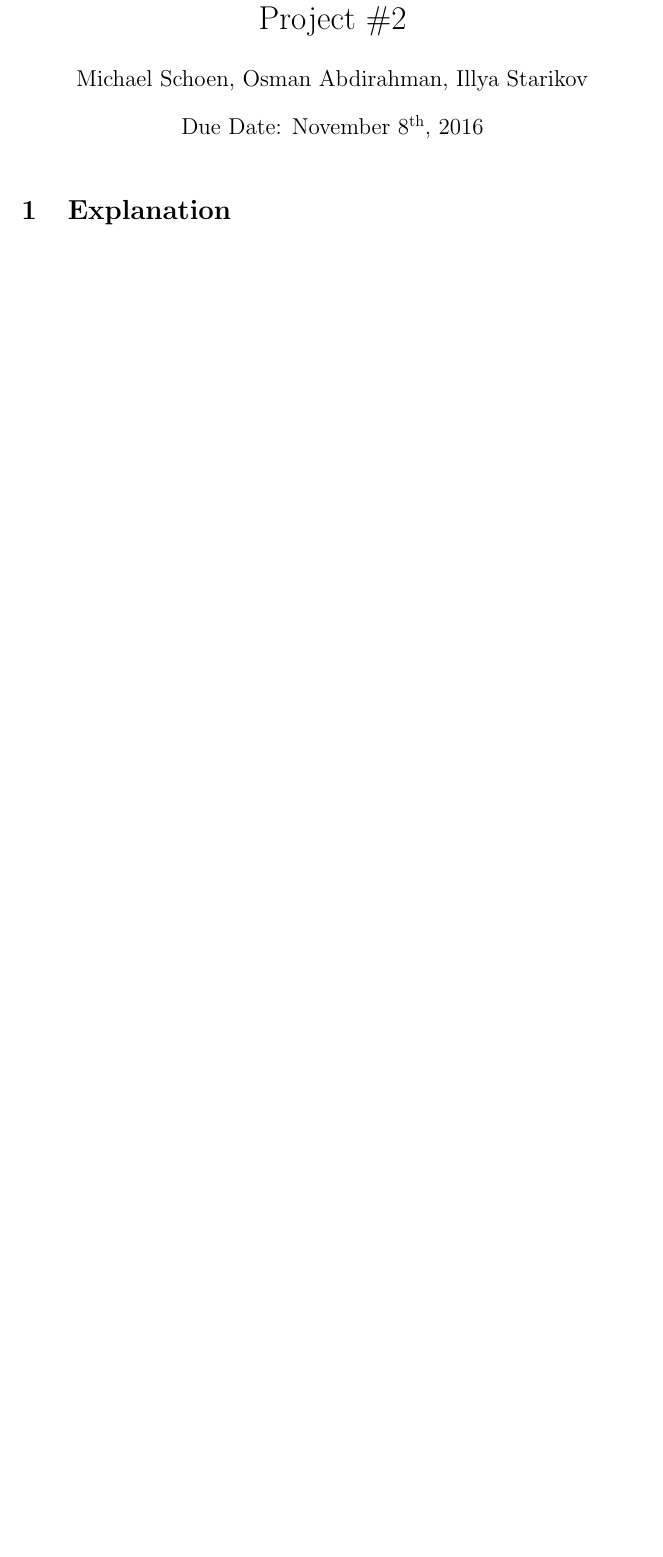
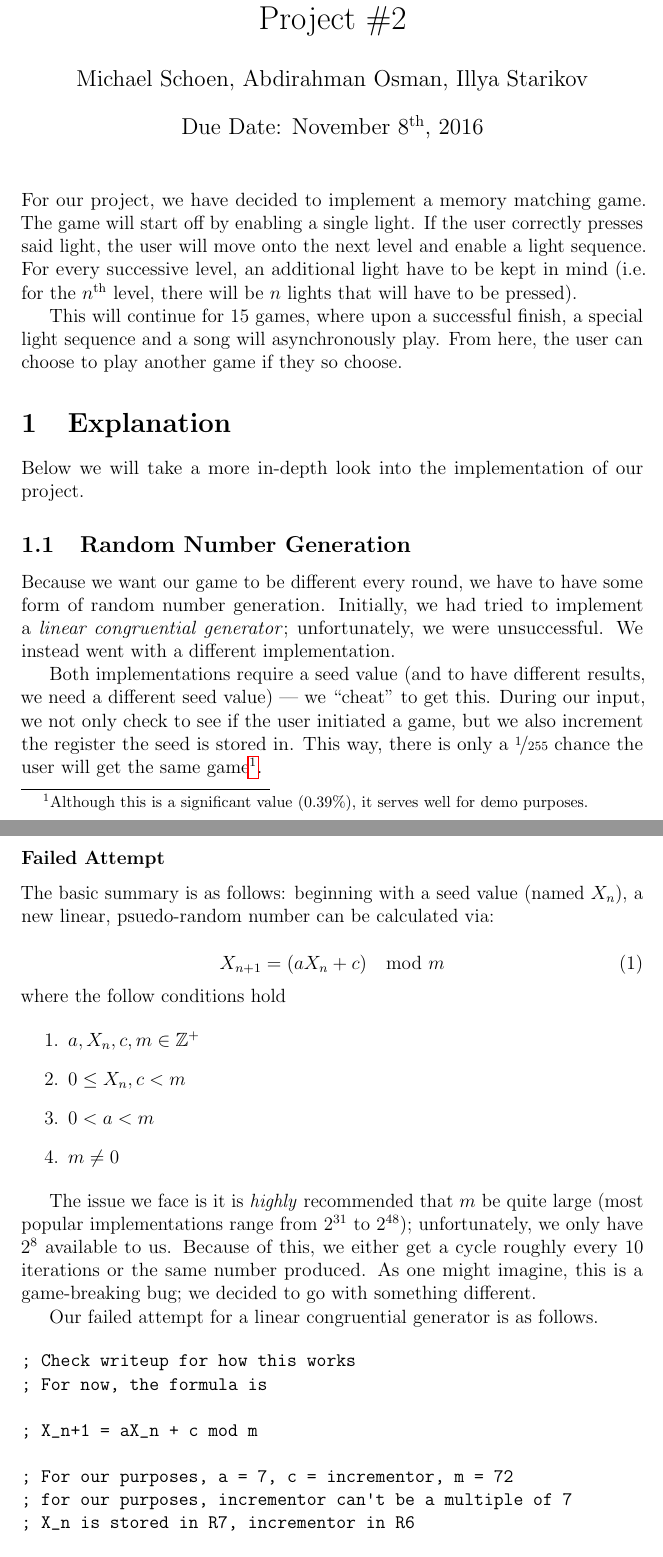
Before and after one commit to Abdiramen/cpe3150-project-1, a LaTeX document (report/report.tex): part of page 1 of 3 before the commit and two parts of pages 1 and 2 of 5 after it, the two joined at a grey line, cut so that both start at the same text, the shorter picture padded with empty space. The pictures show the PDF file report/report.pdf that the author committed with the source.

Commit message:
Added project/RNG description in report

```diff
--- a/report/report.tex
+++ b/report/report.tex
@@ -1,15 +1,60 @@
 \RequirePackage[l2tabu, orthodox]{nag}
 \documentclass[12pt]{article}
 
-\usepackage{amssymb,amsmath,verbatim,graphicx,microtype,upquote,units,booktabs,siunitx}
+\usepackage{amssymb,amsmath,verbatim,graphicx,microtype,upquote,units,booktabs,siunitx,hyperref}
+\setcounter{secnumdepth}{2}
 
 \title{Project \#2}
 \date{Due Date: November 8\textsuperscript{th}, 2016}
-\author{Michael Schoen, Osman Abdirahman, Illya Starikov}
+\author{Michael Schoen, Abdirahman Osman, Illya Starikov}
 
 \newcommand{\br}{\\\multicolumn{2}{c}{} \\ }
 
 \begin{document}
 \maketitle
 
+\noindent For our project, we have decided to implement a memory matching game. The game will start off by enabling a single light. If the user correctly presses said light, the user will move onto the next level and enable a light sequence. For every successive level, an additional light have to be kept in mind (i.e. for the $n$\textsuperscript{th} level, there will be $n$ lights that will have to be pressed).
+
+This will continue for \num{15} games, where upon a successful finish, a special light sequence and a song will asynchronously play. From here, the user can choose to play another game if they so choose.
+
 \section{Explanation}
+Below we will take a more in-depth look into the implementation of our project.
+
+\subsection{Random Number Generation}
+Because we want our game to be different every round, we have to have some form of random number generation. Initially, we had tried to implement a \textit{linear congruential generator}; unfortunately, we were unsuccessful. We instead went with a different implementation.
+
+Both implementations require a seed value (and to have different results, we need a different seed value) --- we ``cheat'' to get this. During our input, we not only check to see if the user initiated a game, but we also increment the register the seed is stored in. This way, there is only a $\nicefrac{1}{255}$ chance the user will get the same game\footnote{Although this is a significant value (\num{.39}\%), it serves well for demo purposes.}.
+
+\subsubsection{Failed Attempt}
+The basic summary is as follows: beginning with a seed value (named $X_n$), a new linear, psuedo-random number can be calculated via:
+
+\begin{equation}
+    X_{n + 1} = (a X_n + c) \mod m
+\end{equation}
+
+\noindent where the follow conditions hold
+
+\begin{enumerate}
+    \item $a, X_n, c, m \in \mathbb{Z}^+$
+    \item $0 \leq X_n, c < m$
+    \item $0 < a < m$
+    \item $m \neq 0$
+\end{enumerate}
+
+The issue we face is it is \textit{highly} recommended that $m$ be quite large (most popular implementations range from $2^{31}$ to $2^{48}$); unfortunately, we only have $2^8$ available to us. Because of this, we either get a cycle roughly every \num{10} iterations or the same number produced. As one might imagine, this is a game-breaking bug; we decided to go with something different.
+
+Our failed attempt for a linear congruential generator is as follows.
+
+\begin{verbatim}
+; Check writeup for how this works
+; For now, the formula is
+
+; X_n+1 = aX_n + c mod m
+
+; For our purposes, a = 7, c = incrementor, m = 72
+; for our purposes, incrementor can't be a multiple of 7
+; X_n is stored in R7, incrementor in R6
+
+; Result will be stored in A
+RNG:
+                MOV A, R7
@@ -16,3 +82,9 @@
+                RET
+\end{verbatim}
+
+\subsubsection{Successful Attempt}
+For our successful attempt, we ported a random number generating from an open source code base\footnote{\url{https://www.pjrc.com/tech/8051/}}. It similar to the linear congruential generator in the sense that it linearly produces a psuedo-random number; however, it is a different formula (one that can't be eloquently described in an equation).
+
 \subsection{Music}
 We know the frequency of the Philips P89LPC932A1 to be \SI{7.373}{\mega\hertz}, with \SI{2}{cycles} per machine cycle. Therefore,
 
```
Also changed, not shown: report/report.pdf, report/report.tex (24 more changed lines).
